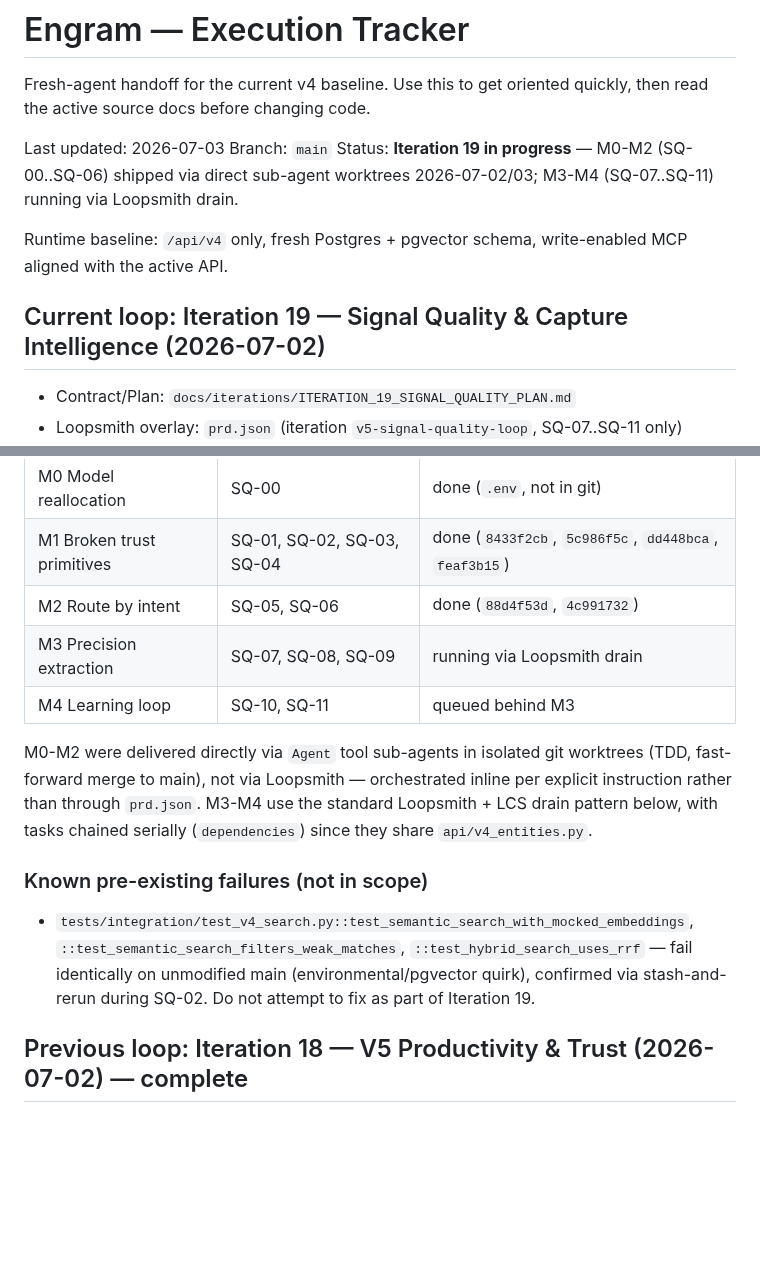
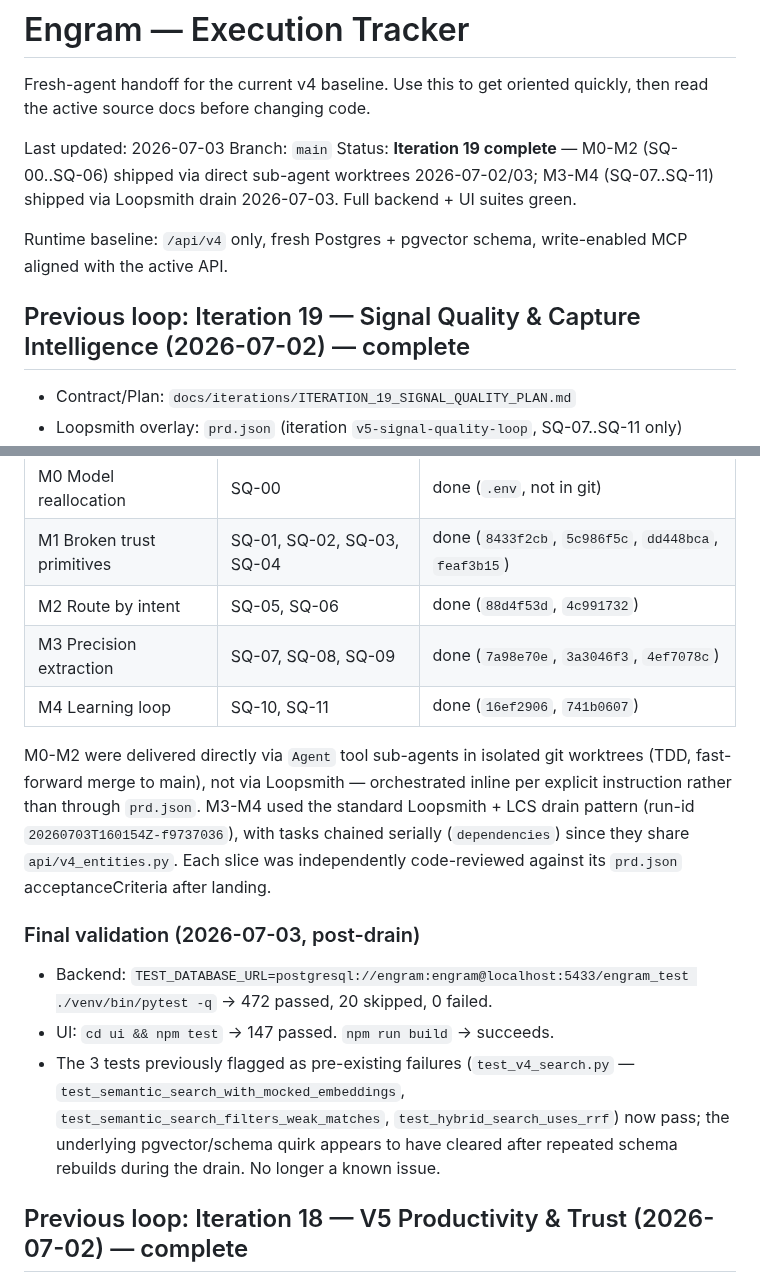
Before and after one commit to 1digitalD/engram, a Markdown page: EXECUTION-TRACKER.md, 2 parts joined by grey strips. Drawn GitHub-style; blank space fills up the shorter version.

Commit message:
docs: close out Iteration 19 — all 5 M3/M4 slices verified green
SQ-07..SQ-11 landed via Loopsmith drain and were independently
reviewed against their acceptance criteria. Full backend (472 passed)
and UI (147 passed) suites green, build succeeds.

Co-Authored-By: Claude Sonnet 5 <noreply@anthropic.com>

```diff
--- a/EXECUTION-TRACKER.md
+++ b/EXECUTION-TRACKER.md
@@ -5,13 +5,14 @@ then read the active source docs before changing code.
 
 Last updated: 2026-07-03
 Branch: `main`
-Status: **Iteration 19 in progress** — M0-M2 (SQ-00..SQ-06) shipped via direct sub-agent
-worktrees 2026-07-02/03; M3-M4 (SQ-07..SQ-11) running via Loopsmith drain.
+Status: **Iteration 19 complete** — M0-M2 (SQ-00..SQ-06) shipped via direct sub-agent
+worktrees 2026-07-02/03; M3-M4 (SQ-07..SQ-11) shipped via Loopsmith drain 2026-07-03.
+Full backend + UI suites green.
 
 Runtime baseline: `/api/v4` only, fresh Postgres + pgvector schema, write-enabled MCP
 aligned with the active API.
 
-## Current loop: Iteration 19 — Signal Quality & Capture Intelligence (2026-07-02)
+## Previous loop: Iteration 19 — Signal Quality & Capture Intelligence (2026-07-02) — complete
 
 - Contract/Plan: `docs/iterations/ITERATION_19_SIGNAL_QUALITY_PLAN.md`
 - Loopsmith overlay: `prd.json` (iteration `v5-signal-quality-loop`, SQ-07..SQ-11 only)
@@ -24,21 +25,25 @@ aligned with the active API.
 | M0 Model reallocation | SQ-00 | done (`.env`, not in git) |
 | M1 Broken trust primitives | SQ-01, SQ-02, SQ-03, SQ-04 | done (`8433f2cb`, `5c986f5c`, `dd448bca`, `feaf3b15`) |
 | M2 Route by intent | SQ-05, SQ-06 | done (`88d4f53d`, `4c991732`) |
-| M3 Precision extraction | SQ-07, SQ-08, SQ-09 | running via Loopsmith drain |
-| M4 Learning loop | SQ-10, SQ-11 | queued behind M3 |
+| M3 Precision extraction | SQ-07, SQ-08, SQ-09 | done (`7a98e70e`, `3a3046f3`, `4ef7078c`) |
+| M4 Learning loop | SQ-10, SQ-11 | done (`16ef2906`, `741b0607`) |
 
 M0-M2 were delivered directly via `Agent` tool sub-agents in isolated git worktrees
 (TDD, fast-forward merge to main), not via Loopsmith — orchestrated inline per explicit
-instruction rather than through `prd.json`. M3-M4 use the standard Loopsmith + LCS drain
-pattern below, with tasks chained serially (`dependencies`) since they share
-`api/v4_entities.py`.
+instruction rather than through `prd.json`. M3-M4 used the standard Loopsmith + LCS drain
+pattern (run-id `20260703T160154Z-f9737036`), with tasks chained serially (`dependencies`)
+since they share `api/v4_entities.py`. Each slice was independently code-reviewed against
+its `prd.json` acceptanceCriteria after landing.
 
-### Known pre-existing failures (not in scope)
+### Final validation (2026-07-03, post-drain)
 
-- `tests/integration/test_v4_search.py::test_semantic_search_with_mocked_embeddings`,
-  `::test_semantic_search_filters_weak_matches`, `::test_hybrid_search_uses_rrf` — fail
-  identically on unmodified main (environmental/pgvector quirk), confirmed via
-  stash-and-rerun during SQ-02. Do not attempt to fix as part of Iteration 19.
+- Backend: `TEST_DATABASE_URL=postgresql://engram:engram@localhost:5433/engram_test
+  ./venv/bin/pytest -q` → 472 passed, 20 skipped, 0 failed.
+- UI: `cd ui && npm test` → 147 passed. `npm run build` → succeeds.
+- The 3 tests previously flagged as pre-existing failures (`test_v4_search.py` —
+  `test_semantic_search_with_mocked_embeddings`, `test_semantic_search_filters_weak_matches`,
+  `test_hybrid_search_uses_rrf`) now pass; the underlying pgvector/schema quirk appears to
+  have cleared after repeated schema rebuilds during the drain. No longer a known issue.
 
 ## Previous loop: Iteration 18 — V5 Productivity & Trust (2026-07-02) — complete
 
```
